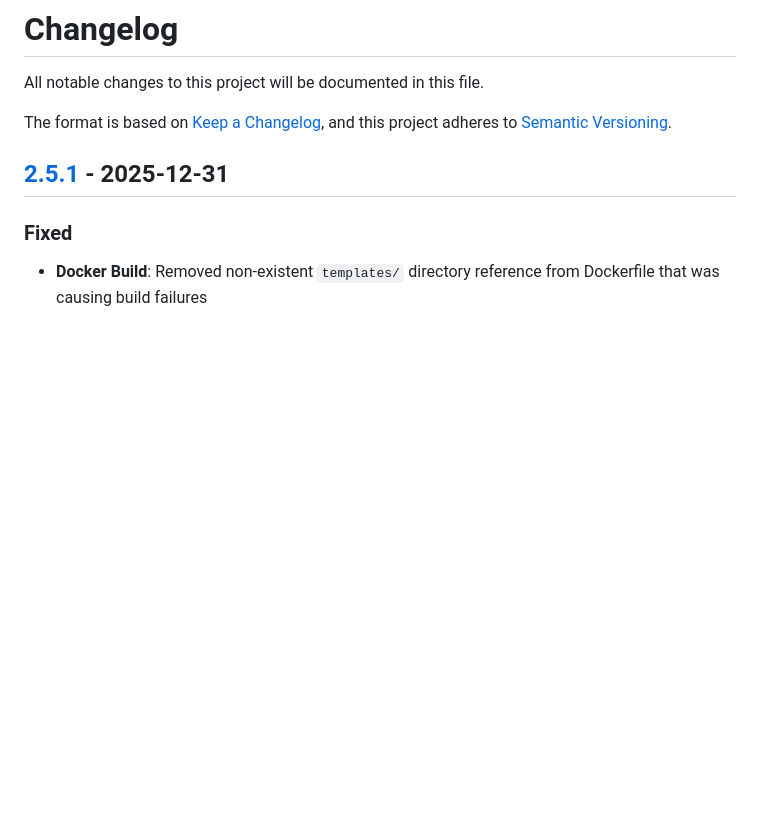
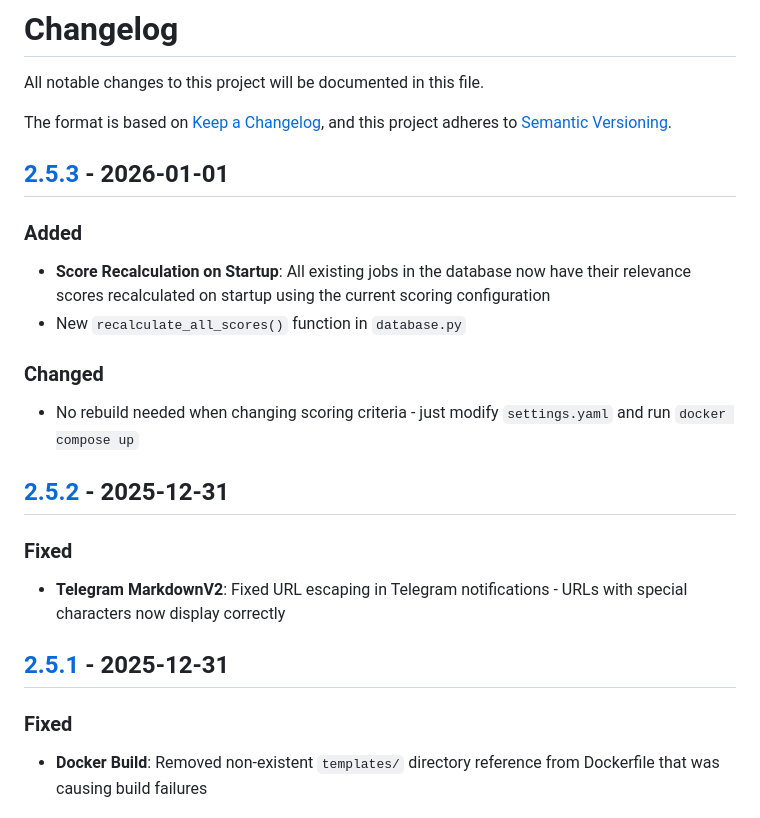
Before and after one commit to VincenzoImp/job-search-tool, a Markdown page: CHANGELOG.md, the part around one of its changes. Rendered like a GitHub page; blank space fills up the shorter version.

Commit message:
docs: add v2.5.2 and v2.5.3 to changelog
- v2.5.2: Telegram MarkdownV2 URL escaping fix
- v2.5.3: Score recalculation on startup feature

```diff
--- a/CHANGELOG.md
+++ b/CHANGELOG.md
@@ -4,6 +4,23 @@ All notable changes to this project will be documented in this file.
 
 The format is based on [Keep a Changelog](https://keepachangelog.com/en/1.1.0/),
 and this project adheres to [Semantic Versioning](https://semver.org/spec/v2.0.0.html).
+
+## [2.5.3] - 2026-01-01
+
+### Added
+
+- **Score Recalculation on Startup**: All existing jobs in the database now have their relevance scores recalculated on startup using the current scoring configuration
+- New `recalculate_all_scores()` function in `database.py`
+
+### Changed
+
+- No rebuild needed when changing scoring criteria - just modify `settings.yaml` and run `docker compose up`
+
+## [2.5.2] - 2025-12-31
+
+### Fixed
+
+- **Telegram MarkdownV2**: Fixed URL escaping in Telegram notifications - URLs with special characters now display correctly
 
 ## [2.5.1] - 2025-12-31
 
```
Also changed, not shown: other parts of CHANGELOG.md (+2 -0 lines), CLAUDE.md (+6 -1 lines).
